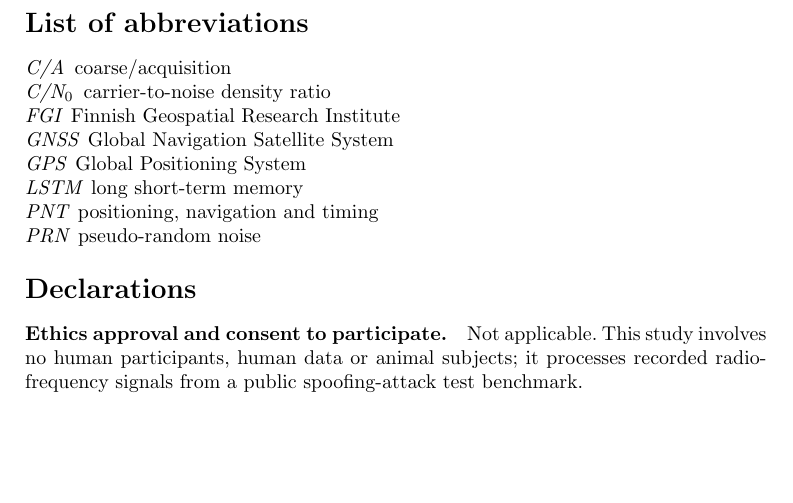
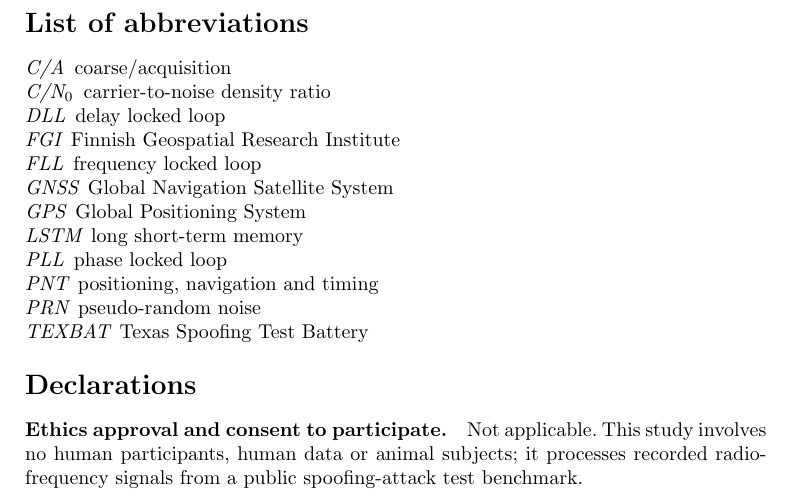
Before and after one commit to Ojerinde/Master_Thesis_Part_A, a LaTeX paper (main.tex): part of page 34 of 38, cut so that both start at the same text, the shorter picture padded with empty space. Compiled offline with pdfLaTeX.

Commit message:
Restore TEXBAT, DLL, PLL and FLL to the abbreviation list
The supplied pipeline figure uses all four. They were dropped on 16 September
because no body text used them; a list has to cover the figures too.

38 pages, package blinded, no undefined citations.

```diff
--- a/main.tex
+++ b/main.tex
@@ -88,12 +88,16 @@ receiver, Resilient PNT, Receiver in the loop testing}
 \begin{description}
 \item[C/A] coarse/acquisition
 \item[C/N$_0$] carrier-to-noise density ratio
+\item[DLL] delay locked loop
 \item[FGI] Finnish Geospatial Research Institute
+\item[FLL] frequency locked loop
 \item[GNSS] Global Navigation Satellite System
 \item[GPS] Global Positioning System
 \item[LSTM] long short-term memory
+\item[PLL] phase locked loop
 \item[PNT] positioning, navigation and timing
 \item[PRN] pseudo-random noise
+\item[TEXBAT] Texas Spoofing Test Battery
 \end{description}
 
 \section*{Declarations}
```
Also changed, not shown: submission/manuscript.tex (+4 -0 lines), figures/proposal_timeline.pdf, figures/proposal_timeline.png, 2 other files.
